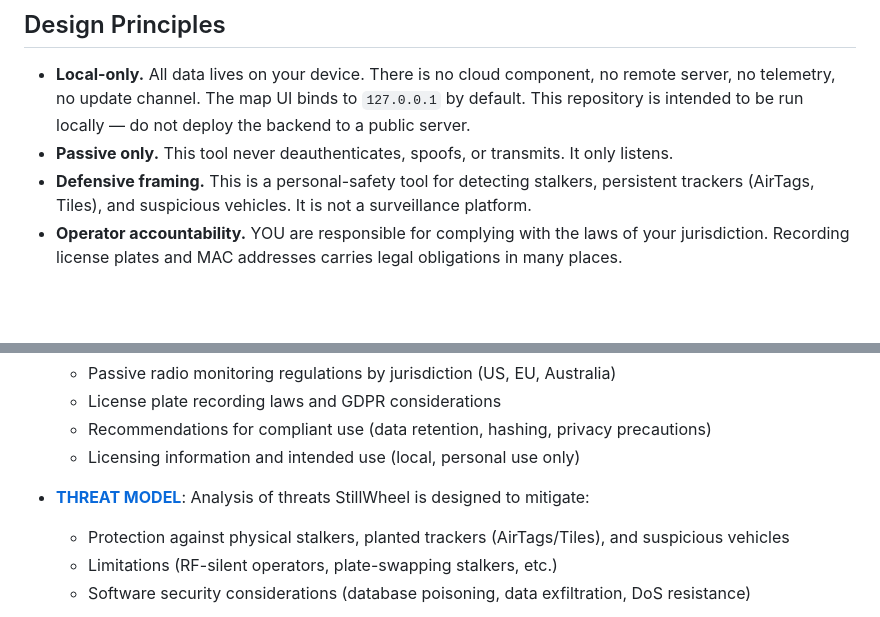
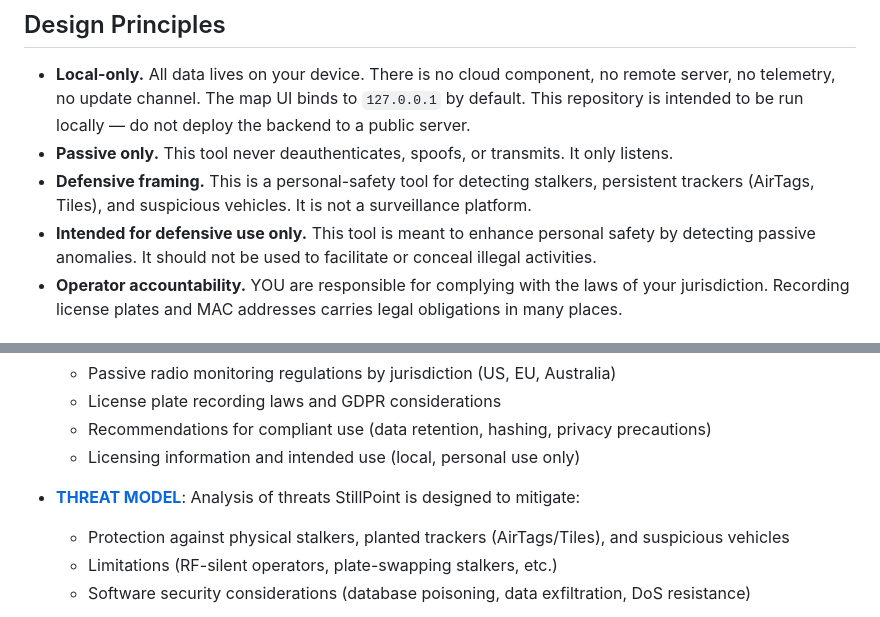
Before and after one commit to 0xBADACTOR/stillpoint, a Markdown page: README.md, 2 parts joined by grey strips. Rendered like a GitHub page; blank space fills up the shorter version.

Commit message:
Add defensive use clarification to README: emphasize tool is for personal safety detection of passive anomalies, not for facilitating illegal activities

```diff
--- a/README.md
+++ b/README.md
@@ -33,6 +33,7 @@ is the anomaly.*
 - **Local-only.** All data lives on your device. There is no cloud component, no remote server, no telemetry, no update channel. The map UI binds to `127.0.0.1` by default. This repository is intended to be run locally — do not deploy the backend to a public server.
 - **Passive only.** This tool never deauthenticates, spoofs, or transmits. It only listens.
 - **Defensive framing.** This is a personal-safety tool for detecting stalkers, persistent trackers (AirTags, Tiles), and suspicious vehicles. It is not a surveillance platform.
+- **Intended for defensive use only.** This tool is meant to enhance personal safety by detecting passive anomalies. It should not be used to facilitate or conceal illegal activities.
 - **Operator accountability.** YOU are responsible for complying with the laws of your jurisdiction. Recording license plates and MAC addresses carries legal obligations in many places.
 
 ## Limitations
@@ -74,7 +75,7 @@ Comprehensive documentation is available in the `docs/` directory:
   - Recommendations for compliant use (data retention, hashing, privacy precautions)
   - Licensing information and intended use (local, personal use only)
 
-- **[THREAT MODEL](docs/threat-model.md)**: Analysis of threats StillWheel is designed to mitigate:
+- **[THREAT MODEL](docs/threat-model.md)**: Analysis of threats StillPoint is designed to mitigate:
   - Protection against physical stalkers, planted trackers (AirTags/Tiles), and suspicious vehicles
   - Limitations (RF-silent operators, plate-swapping stalkers, etc.)
   - Software security considerations (database poisoning, data exfiltration, DoS resistance)
```
